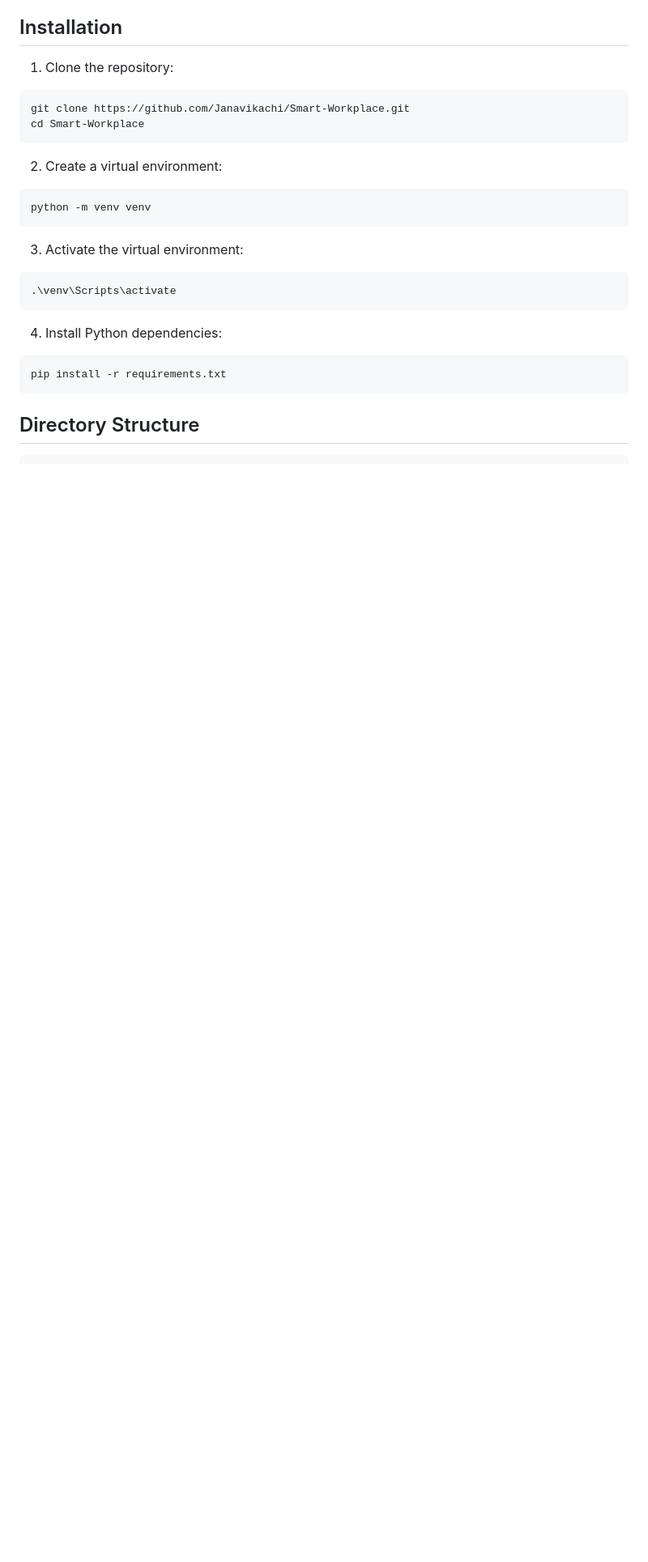
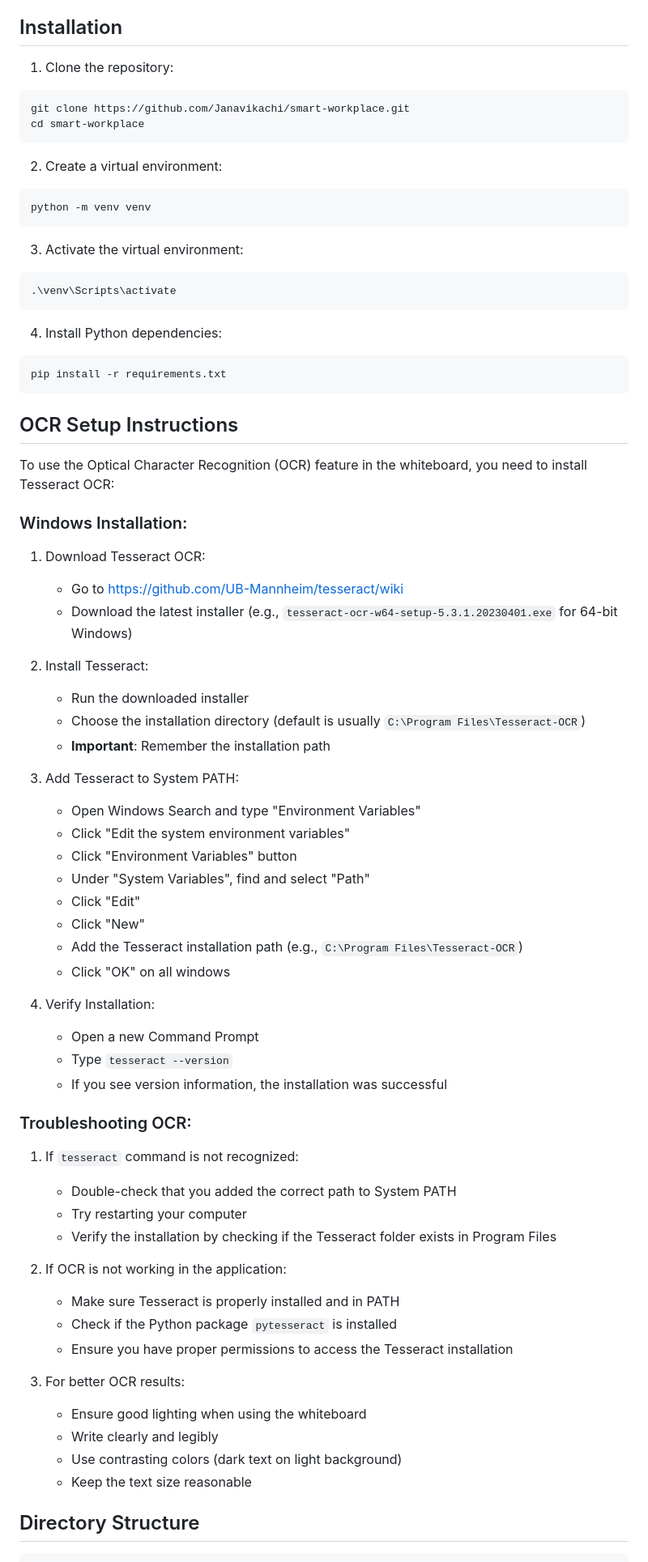
Before and after one commit to Janavikachi/Smart-Workplace, a Markdown page: README.md, the part around one of its changes. Shown at 81% size. Rendered like a GitHub page; blank space fills up the shorter version.

````diff
--- a/README.md
+++ b/README.md
@@ -27,8 +27,8 @@ Smart Workplace is an AI-powered productivity suite that combines voice-controll
 
 1. Clone the repository:
 ```bash
-git clone https://github.com/Janavikachi/Smart-Workplace.git
-cd Smart-Workplace
+git clone https://github.com/Janavikachi/smart-workplace.git
+cd smart-workplace
 ```
 
 2. Create a virtual environment:
@@ -45,6 +45,54 @@ python -m venv venv
 ```bash
 pip install -r requirements.txt
 ```
+
+## OCR Setup Instructions
+
+To use the Optical Character Recognition (OCR) feature in the whiteboard, you need to install Tesseract OCR:
+
+### Windows Installation:
+
+1. Download Tesseract OCR:
+   - Go to https://github.com/UB-Mannheim/tesseract/wiki
+   - Download the latest installer (e.g., `tesseract-ocr-w64-setup-5.3.1.20230401.exe` for 64-bit Windows)
+
+2. Install Tesseract:
+   - Run the downloaded installer
+   - Choose the installation directory (default is usually `C:\Program Files\Tesseract-OCR`)
+   - **Important**: Remember the installation path
+
+3. Add Tesseract to System PATH:
+   - Open Windows Search and type "Environment Variables"
+   - Click "Edit the system environment variables"
+   - Click "Environment Variables" button
+   - Under "System Variables", find and select "Path"
+   - Click "Edit"
+   - Click "New"
+   - Add the Tesseract installation path (e.g., `C:\Program Files\Tesseract-OCR`)
+   - Click "OK" on all windows
+
+4. Verify Installation:
+   - Open a new Command Prompt
+   - Type `tesseract --version`
+   - If you see version information, the installation was successful
+
+### Troubleshooting OCR:
+
+1. If `tesseract` command is not recognized:
+   - Double-check that you added the correct path to System PATH
+   - Try restarting your computer
+   - Verify the installation by checking if the Tesseract folder exists in Program Files
+
+2. If OCR is not working in the application:
+   - Make sure Tesseract is properly installed and in PATH
+   - Check if the Python package `pytesseract` is installed
+   - Ensure you have proper permissions to access the Tesseract installation
+
+3. For better OCR results:
+   - Ensure good lighting when using the whiteboard
+   - Write clearly and legibly
+   - Use contrasting colors (dark text on light background)
+   - Keep the text size reasonable
 
 ## Directory Structure
 
````
Also changed, not shown: other parts of README.md (+2 -2 lines).
